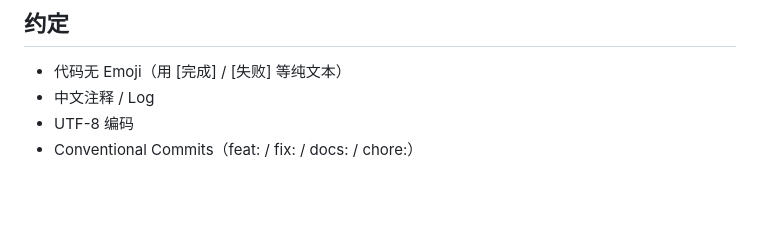
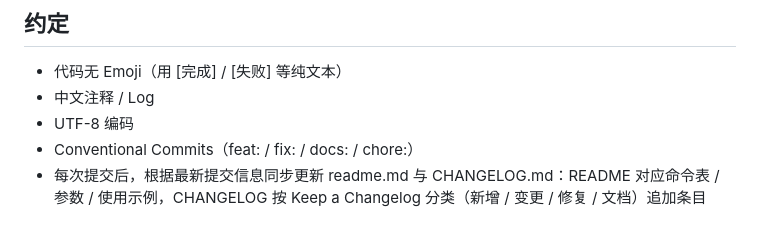
Before and after one commit to mickorz/CocosCLI, a Markdown page: CLAUDE.md, the part around the change. GitHub-like rendering; blank space fills up the shorter version.

Commit message:
docs: 约定每次提交后同步更新 README 与 CHANGELOG

```diff
--- a/CLAUDE.md
+++ b/CLAUDE.md
@@ -98,3 +98,4 @@ npm link            # 全局链接 cocoscli（同时得到 cocoscli 与 cdp-cli
 - 中文注释 / Log
 - UTF-8 编码
 - Conventional Commits（feat: / fix: / docs: / chore:）
+- 每次提交后，根据最新提交信息同步更新 readme.md 与 CHANGELOG.md：README 对应命令表 / 参数 / 使用示例，CHANGELOG 按 Keep a Changelog 分类（新增 / 变更 / 修复 / 文档）追加条目
```
